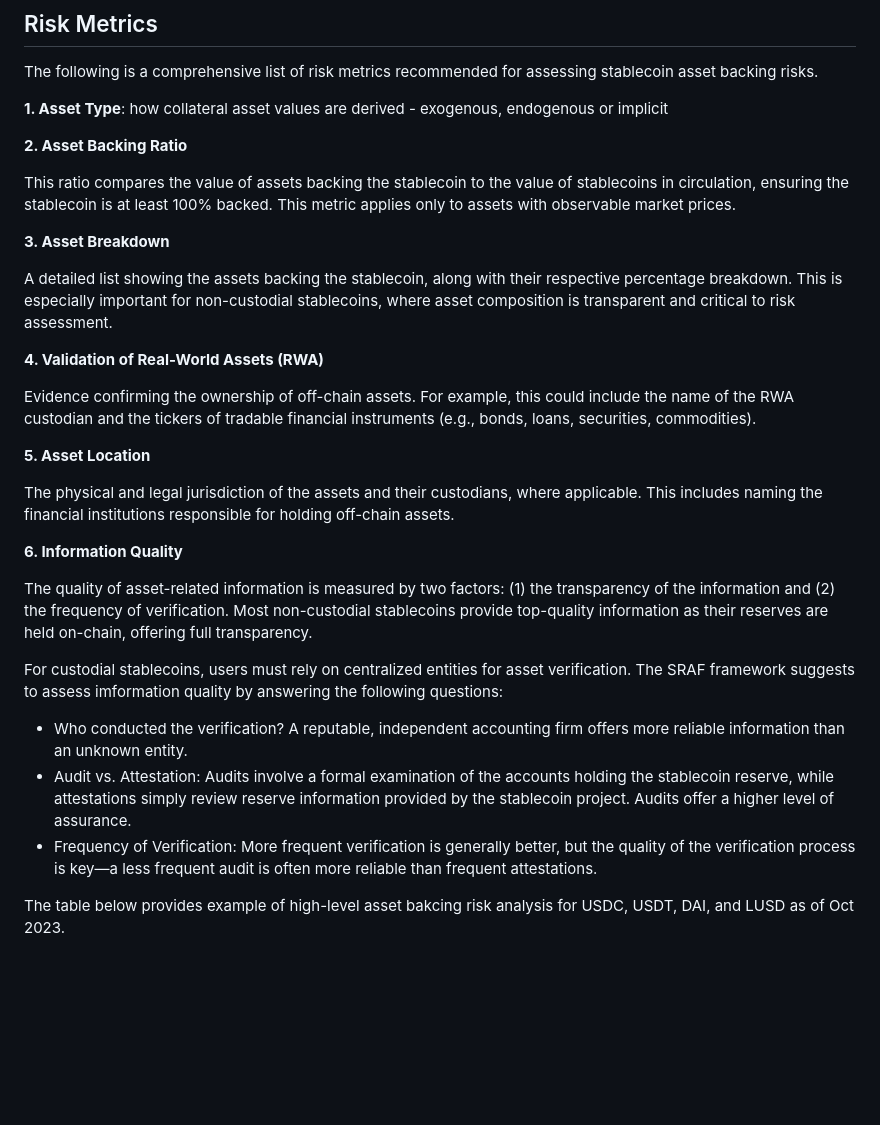
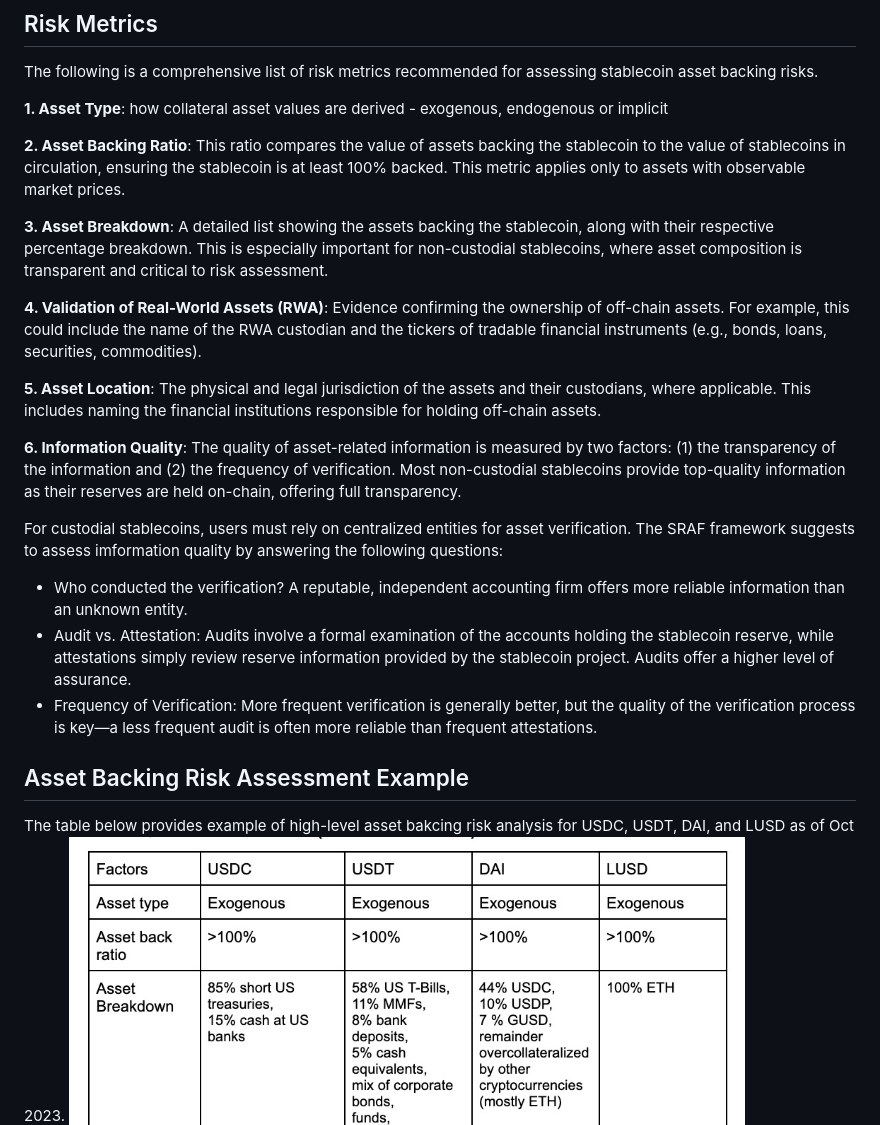
Before and after one commit to tamamatammy/sraf, a Markdown page: research/asset_backing_risk.md, the part around the change. Drawn GitHub-style; blank space fills up the shorter version.

```diff
--- a/research/asset_backing_risk.md
+++ b/research/asset_backing_risk.md
@@ -21,25 +21,15 @@ The following is a comprehensive list of risk metrics recommended for assessing
 **1. Asset Type**: how collateral asset values are derived - exogenous, endogenous or implicit
 
 
-**2. Asset Backing Ratio**
+**2. Asset Backing Ratio**: This ratio compares the value of assets backing the stablecoin to the value of stablecoins in circulation, ensuring the stablecoin is at least 100% backed. This metric applies only to assets with observable market prices.
 
-This ratio compares the value of assets backing the stablecoin to the value of stablecoins in circulation, ensuring the stablecoin is at least 100% backed. This metric applies only to assets with observable market prices.
+**3. Asset Breakdown**: A detailed list showing the assets backing the stablecoin, along with their respective percentage breakdown. This is especially important for non-custodial stablecoins, where asset composition is transparent and critical to risk assessment.
 
-**3. Asset Breakdown**
+**4. Validation of Real-World Assets (RWA)**: Evidence confirming the ownership of off-chain assets. For example, this could include the name of the RWA custodian and the tickers of tradable financial instruments (e.g., bonds, loans, securities, commodities).
 
-A detailed list showing the assets backing the stablecoin, along with their respective percentage breakdown. This is especially important for non-custodial stablecoins, where asset composition is transparent and critical to risk assessment.
+**5. Asset Location**: The physical and legal jurisdiction of the assets and their custodians, where applicable. This includes naming the financial institutions responsible for holding off-chain assets.
 
-**4. Validation of Real-World Assets (RWA)**
-
-Evidence confirming the ownership of off-chain assets. For example, this could include the name of the RWA custodian and the tickers of tradable financial instruments (e.g., bonds, loans, securities, commodities).
-
-**5. Asset Location**
-
-The physical and legal jurisdiction of the assets and their custodians, where applicable. This includes naming the financial institutions responsible for holding off-chain assets.
-
-**6. Information Quality**
-
-The quality of asset-related information is measured by two factors: (1) the transparency of the information and (2) the frequency of verification. Most non-custodial stablecoins provide top-quality information as their reserves are held on-chain, offering full transparency.
+**6. Information Quality**: The quality of asset-related information is measured by two factors: (1) the transparency of the information and (2) the frequency of verification. Most non-custodial stablecoins provide top-quality information as their reserves are held on-chain, offering full transparency.
 
 For custodial stablecoins, users must rely on centralized entities for asset verification. The SRAF framework suggests to assess imformation quality by answering the following questions:
 
@@ -47,6 +37,6 @@ For custodial stablecoins, users must rely on centralized entities for asset ver
 - Audit vs. Attestation: Audits involve a formal examination of the accounts holding the stablecoin reserve, while attestations simply review reserve information provided by the stablecoin project. Audits offer a higher level of assurance.
 - Frequency of Verification: More frequent verification is generally better, but the quality of the verification process is key—a less frequent audit is often more reliable than frequent attestations.
 
+## Asset Backing Risk Assessment Example
 The table below provides example of high-level asset bakcing risk analysis for USDC, USDT, DAI, and LUSD as of Oct 2023.
-
 ![alt text](https://github.com/tamamatammy/sraf/blob/main/research/images/asset_back_analysis.jpg)
```
